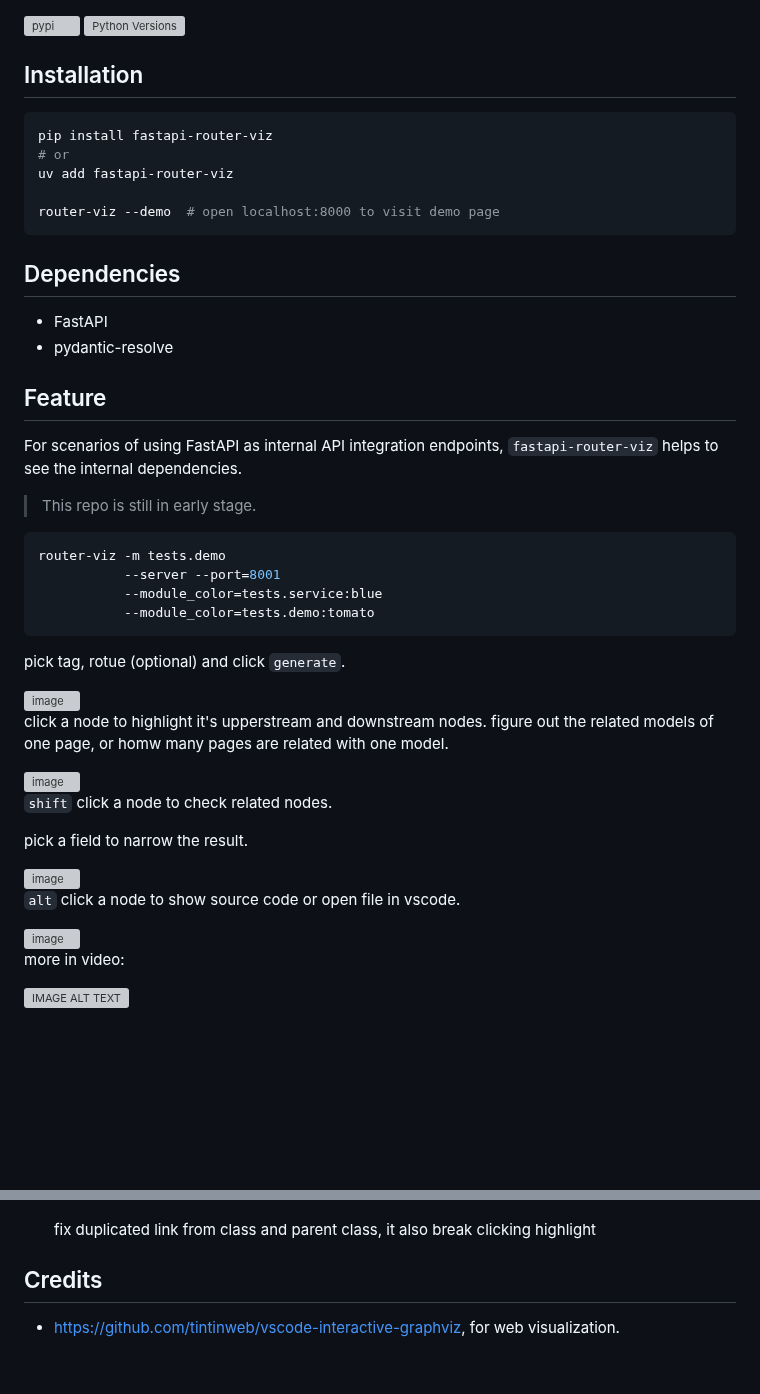
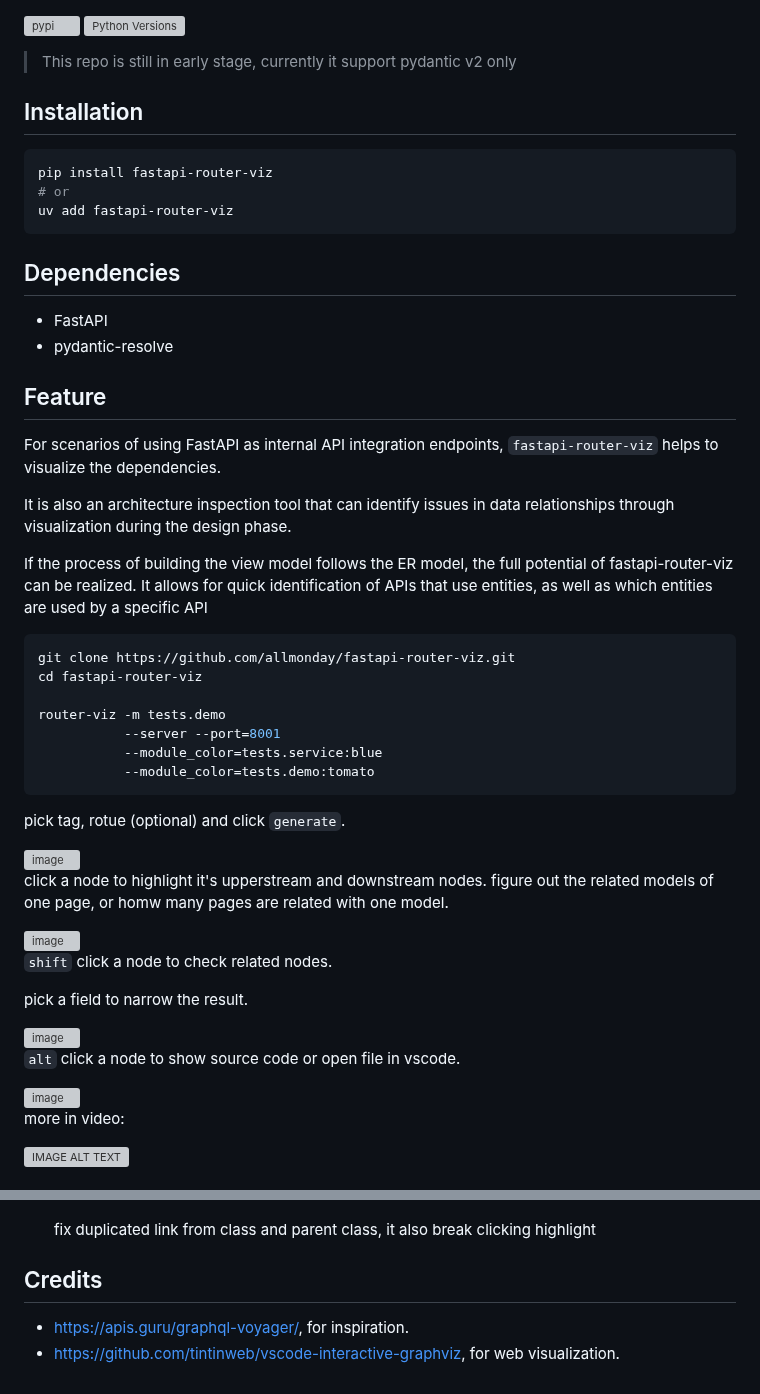
Before and after one commit to allmonday/fastapi-voyager, a Markdown page: README.md, 2 parts joined by grey strips. Rendered like a GitHub page; blank space fills up the shorter version; grey boxes are pictures that could not be loaded.

````diff
--- a/README.md
+++ b/README.md
@@ -1,5 +1,7 @@
 [![pypi](https://img.shields.io/pypi/v/fastapi-router-viz.svg)](https://pypi.python.org/pypi/fastapi-router-viz)
 ![Python Versions](https://img.shields.io/pypi/pyversions/fastapi-router-viz)
+
+> This repo is still in early stage, currently it support pydantic v2 only
 
 ## Installation
 
@@ -7,9 +9,8 @@
 pip install fastapi-router-viz
 # or
 uv add fastapi-router-viz
+```
 
-router-viz --demo  # open localhost:8000 to visit demo page
-```
 
 ## Dependencies
 
@@ -19,11 +20,18 @@ router-viz --demo  # open localhost:8000 to visit demo page
 
 ## Feature
 
-For scenarios of using FastAPI as internal API integration endpoints, `fastapi-router-viz` helps to see the internal dependencies.
+For scenarios of using FastAPI as internal API integration endpoints, `fastapi-router-viz` helps to visualize the dependencies.
 
-> This repo is still in early stage.
+It is also an architecture inspection tool that can identify issues in data relationships through visualization during the design phase.
+
+If the process of building the view model follows the ER model, the full potential of fastapi-router-viz can be realized. It allows for quick identification of APIs  that use entities, as well as which entities are used by a specific API
+
+
 
 ```shell
+git clone https://github.com/allmonday/fastapi-router-viz.git
+cd fastapi-router-viz
+
 router-viz -m tests.demo
            --server --port=8001
            --module_color=tests.service:blue
@@ -136,4 +144,5 @@ bugs:
 
 ## Credits
 
+- https://apis.guru/graphql-voyager/, for inspiration.
 - https://github.com/tintinweb/vscode-interactive-graphviz, for web visualization.
````
Also changed, not shown: other parts of README.md (+4 -4 lines).
